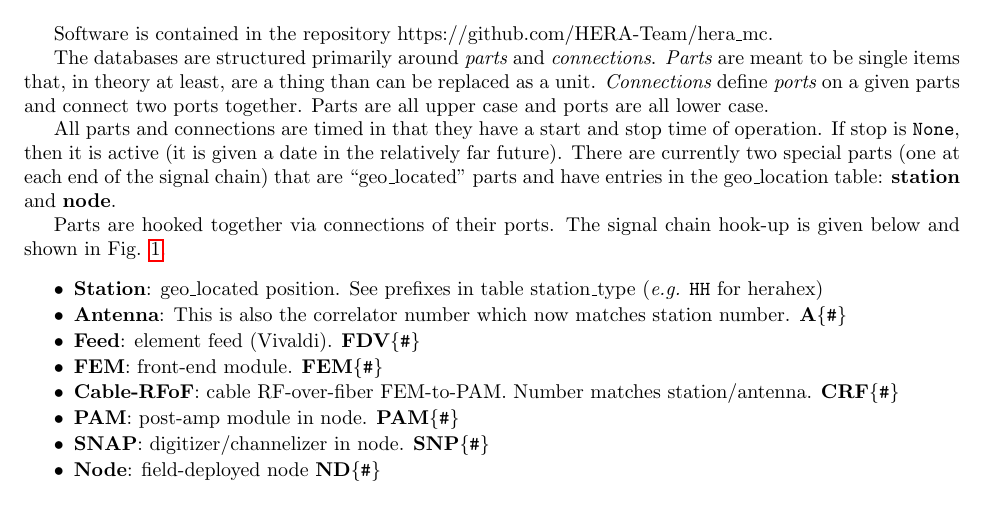
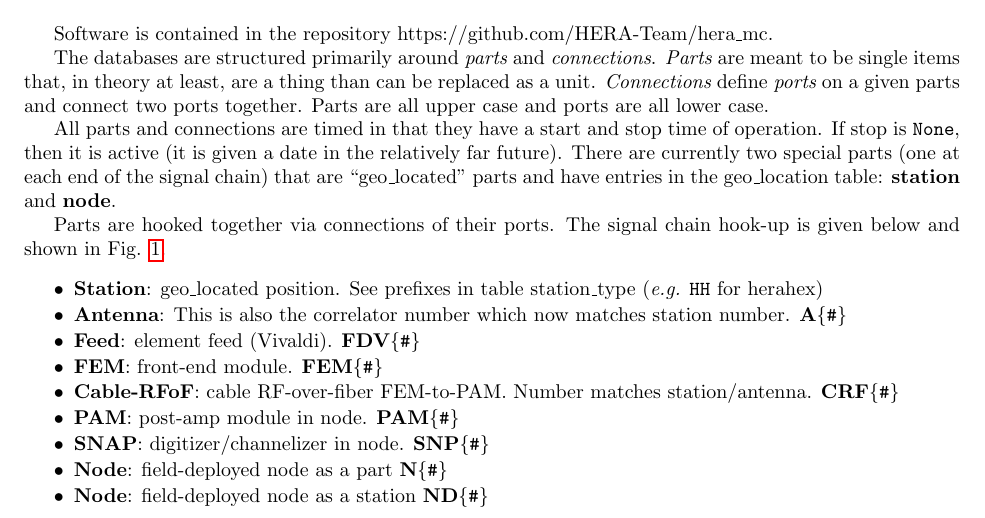
Before and after one commit to HERA-Team/hera_mc, a LaTeX document (Docs/cm_epoch2.tex): part of page 1 of 5, cut so that both start at the same text. Compiled offline with pdfLaTeX.

```diff
--- a/Docs/cm_epoch2.tex
+++ b/Docs/cm_epoch2.tex
@@ -46,7 +46,8 @@
 	\item {\bf Cable-RFoF}:  cable RF-over-fiber FEM-to-PAM.  Number matches station/antenna. {\tt {\bf CRF}\{\#\}}
 	\item {\bf PAM}:  post-amp module in node. {\tt {\bf PAM}\{\#\}}
 	\item {\bf SNAP}:  digitizer/channelizer in node. {\tt {\bf SNP}\{\#\}}
-	\item {\bf Node}:  field-deployed node {\tt {\bf ND}\{\#\}}
+	\item {\bf Node}: field-deployed node as a part {\tt {\bf N}\{\#\}}
+	\item {\bf Node}:  field-deployed node as a station {\tt {\bf ND}\{\#\}}
 \end{itemize}
 
 \begin{figure}[H]
```
Also changed, not shown: Docs/cm_epoch2.pdf.
